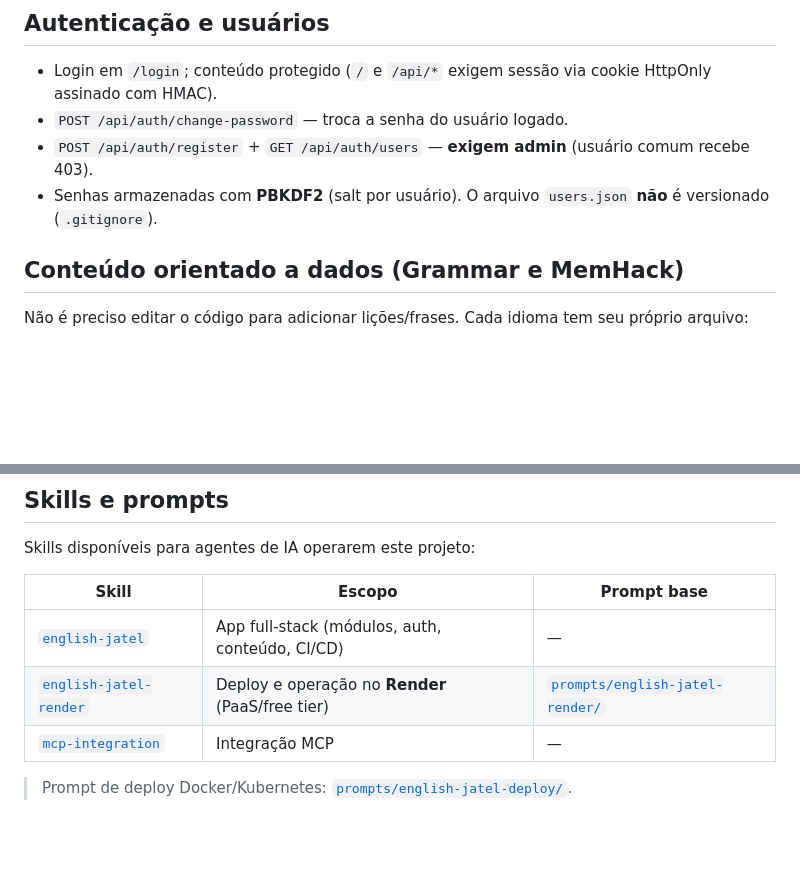
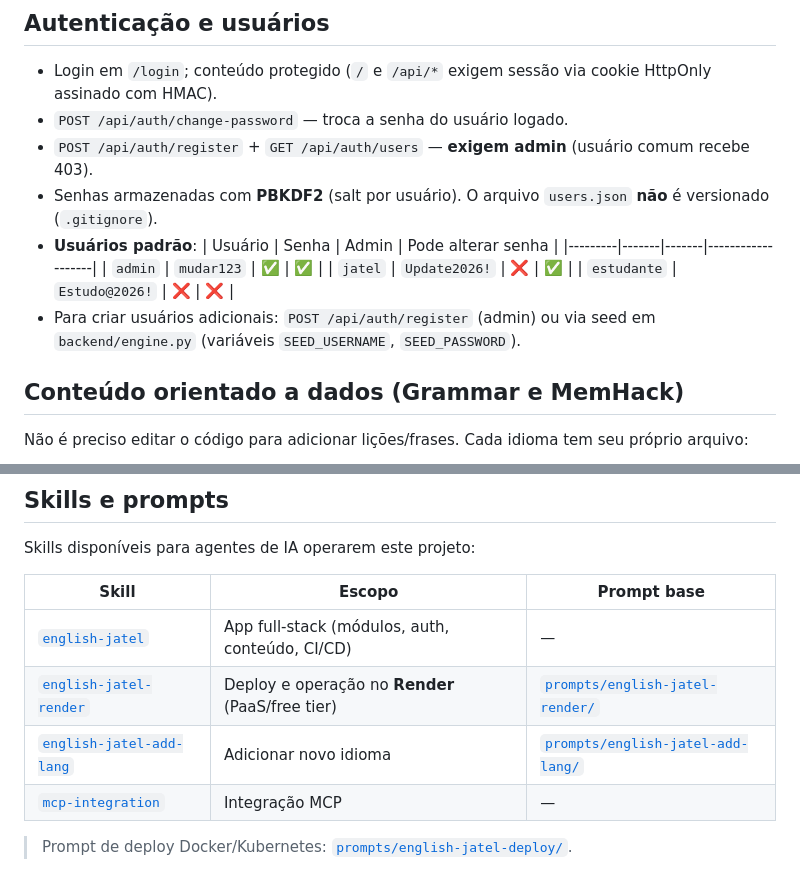
Before and after one commit to jeffersonsantos-sp/english-jatel, a Markdown page: README.md, 2 parts joined by grey strips. GitHub-like rendering; blank space fills up the shorter version.

Commit message:
docs: add language-addition SKILL and update README skills table

```diff
--- a/README.md
+++ b/README.md
@@ -74,6 +74,13 @@ kubectl -n english-jatel port-forward svc/english-jatel 8080:80
 - `POST /api/auth/change-password` — troca a senha do usuário logado.
 - `POST /api/auth/register` + `GET /api/auth/users` — **exigem admin** (usuário comum recebe 403).
 - Senhas armazenadas com **PBKDF2** (salt por usuário). O arquivo `users.json` **não** é versionado (`.gitignore`).
+- **Usuários padrão**:
+  | Usuário | Senha | Admin | Pode alterar senha |
+  |---------|-------|-------|-------------------|
+  | `admin` | `mudar123` | ✅ | ✅ |
+  | `jatel` | `Update2026!` | ❌ | ✅ |
+  | `estudante` | `Estudo@2026!` | ❌ | ❌ |
+- Para criar usuários adicionais: `POST /api/auth/register` (admin) ou via seed em `backend/engine.py` (variáveis `SEED_USERNAME`, `SEED_PASSWORD`).
 
 ## Conteúdo orientado a dados (Grammar e MemHack)
 
@@ -178,6 +185,7 @@ Skills disponíveis para agentes de IA operarem este projeto:
 |-------|--------|-------------|
 | [`english-jatel`](skills/english-jatel/SKILL.md) | App full-stack (módulos, auth, conteúdo, CI/CD) | — |
 | [`english-jatel-render`](.opencode/skills/english-jatel-render/SKILL.md) | Deploy e operação no **Render** (PaaS/free tier) | [`prompts/english-jatel-render/`](prompts/english-jatel-render/prompt-base.md) |
+| [`english-jatel-add-lang`](.opencode/skills/english-jatel-add-lang/SKILL.md) | Adicionar novo idioma | [`prompts/english-jatel-add-lang/`](prompts/english-jatel-add-lang/prompt-base.md) |
 | [`mcp-integration`](.opencode/skills/mcp-integration/SKILL.md) | Integração MCP | — |
 
 > Prompt de deploy Docker/Kubernetes: [`prompts/english-jatel-deploy/`](prompts/english-jatel-deploy/prompt-base.md).
```
Also changed, not shown: 1 other file.
